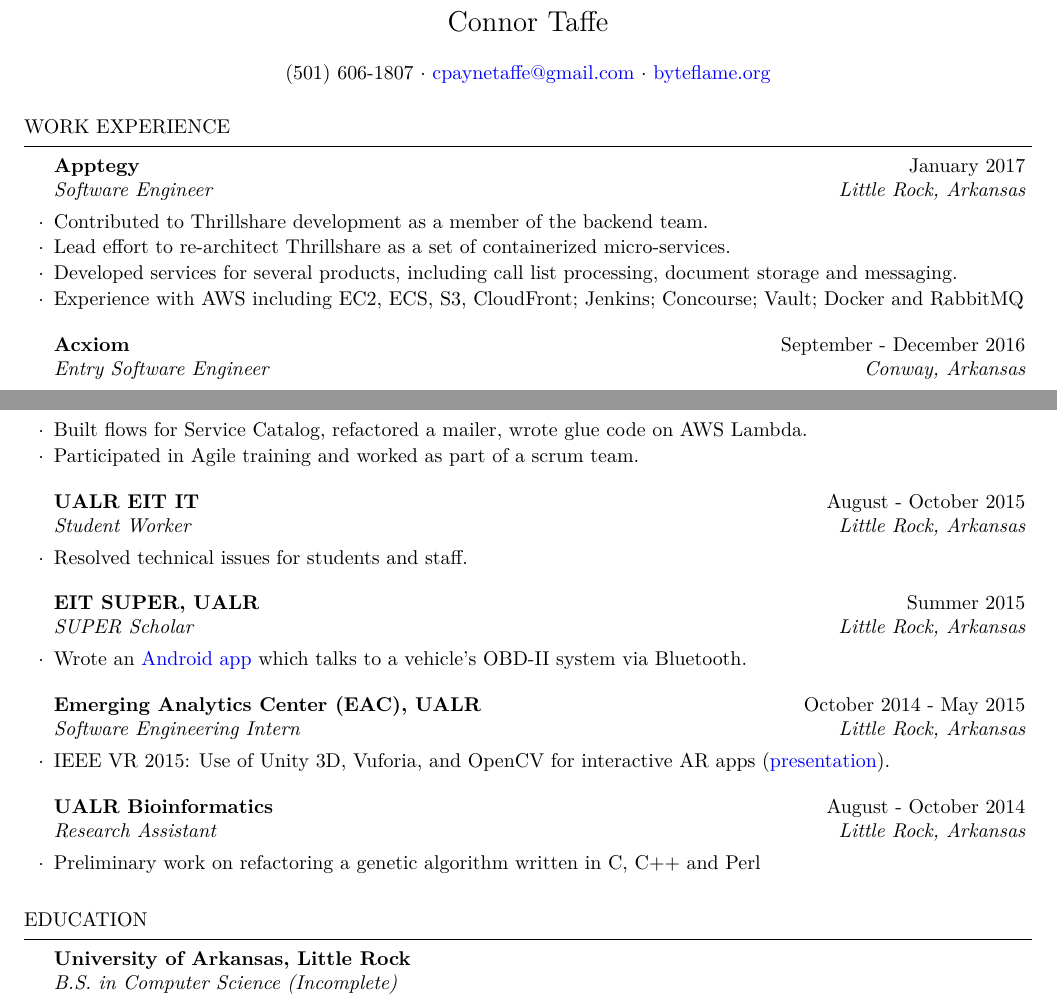
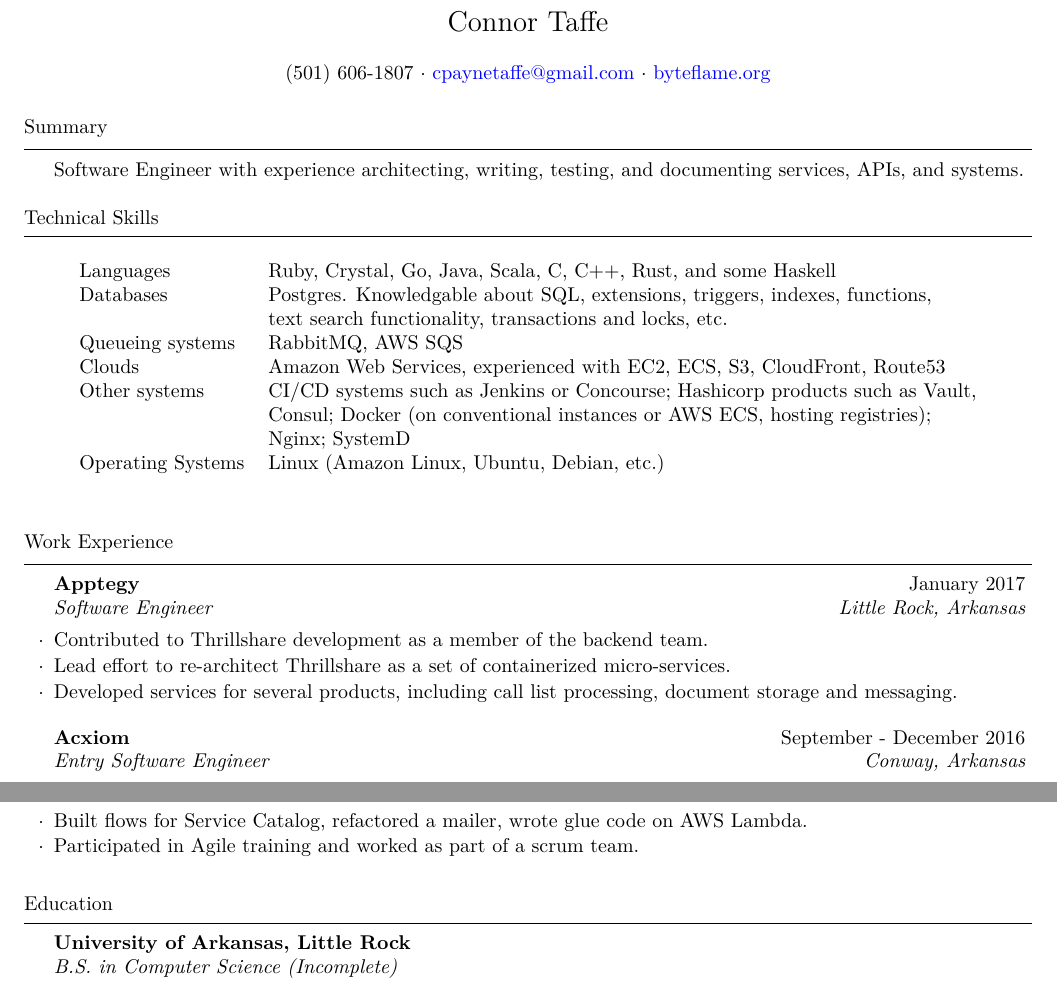
Before and after one commit to cptaffe/resume, a LaTeX CV (resume.tex, which reads resume.cls): two parts of the page, joined at a grey line, cut so that both start at the same text. Compiled offline with XeLaTeX.

Commit message:
Add Technical Skills section

```diff
--- a/resume.cls
+++ b/resume.cls
@@ -85,7 +85,7 @@
 % Defines the rSection environment for the large sections within the CV
 \newenvironment{rSection}[1]{ % 1 input argument - section name
   \sectionskip
-  \MakeUppercase{ #1} % Section title
+  #1 % Section title
   \sectionlineskip
   \hrule % Horizontal line
   \begin{list}{}{ % List for each individual item in the section
--- a/resume.tex
+++ b/resume.tex
@@ -33,6 +33,27 @@
 
 \begin{document}
 
+\begin{rSection}{Summary}
+	Software Engineer with experience architecting, writing, testing, and documenting services, APIs, and systems.
+\end{rSection}
+
+\begin{rSection}{Technical Skills}
+	\begin{table}[h]
+		\centering
+		\begin{tabular}{ l l }
+			Languages & Ruby, Crystal, Go, Java, Scala, C, C++, Rust, and some Haskell \\
+			Databases & Postgres. Knowledgable about SQL, extensions, triggers, indexes, functions, \\
+			& text search functionality, transactions and locks, etc. \\
+			Queueing systems & RabbitMQ, AWS SQS \\
+			Clouds & Amazon Web Services, experienced with EC2, ECS, S3, CloudFront, Route53 \\
+			Other systems & CI/CD systems such as Jenkins or Concourse; Hashicorp products such as Vault, \\
+			& Consul; Docker (on conventional instances or AWS ECS, hosting registries); \\
+			& Nginx; SystemD \\
+			Operating Systems & Linux (Amazon Linux, Ubuntu, Debian, etc.) \\
+		\end{tabular}
+	\end{table}
+\end{rSection}
+
 % Work Experience
 \begin{rSection}{Work Experience}
 
@@ -41,7 +62,6 @@
 	\item Contributed to Thrillshare development as a member of the backend team.
 	\item Lead effort to re-architect Thrillshare as a set of containerized micro-services.
 	\item Developed services for several products, including call list processing, document storage and messaging.
-	\item Experience with AWS including EC2, ECS, S3, CloudFront; Jenkins; Concourse; Vault; Docker and RabbitMQ
 \end{rSubsection}
 
 % Acxiom
@@ -61,24 +81,24 @@
 	\item Participated in Agile training and worked as part of a scrum team.
 \end{rSubsection}
 
-% EIT IT
-\begin{rSubsection}{UALR EIT IT}{August - October 2015}{Student Worker}{Little Rock, Arkansas}
-	\item Resolved technical issues for students and staff.
-\end{rSubsection}
+% % EIT IT
+% \begin{rSubsection}{UALR EIT IT}{August - October 2015}{Student Worker}{Little Rock, Arkansas}
+% 	\item Resolved technical issues for students and staff.
+% \end{rSubsection}
 
-% SUPER Program
-\begin{rSubsection}{EIT SUPER, UALR}{Summer 2015}{SUPER Scholar}{Little Rock, Arkansas}
-	\item Wrote an \href{http://github.com/cptaffe/flamethrower}{Android app} which talks to a vehicle's OBD-II system via Bluetooth.
-\end{rSubsection}
+% % SUPER Program
+% \begin{rSubsection}{EIT SUPER, UALR}{Summer 2015}{SUPER Scholar}{Little Rock, Arkansas}
+% 	\item Wrote an \href{http://github.com/cptaffe/flamethrower}{Android app} which talks to a vehicle's OBD-II system via Bluetooth.
+% \end{rSubsection}
 
-% Emerging Analytics Center
-\begin{rSubsection}{Emerging Analytics Center (EAC), UALR}{October 2014 - May 2015}{Software Engineering Intern}{Little Rock, Arkansas}
-	\item IEEE VR 2015: Use of Unity 3D, Vuforia, and OpenCV for interactive AR apps (\href{http://byteflame.org/ieee_vr/}{presentation}{}).
-\end{rSubsection}
+% % Emerging Analytics Center
+% \begin{rSubsection}{Emerging Analytics Center (EAC), UALR}{October 2014 - May 2015}{Software Engineering Intern}{Little Rock, Arkansas}
+% 	\item IEEE VR 2015: Use of Unity 3D, Vuforia, and OpenCV for interactive AR apps (\href{http://byteflame.org/ieee_vr/}{presentation}{}).
+% \end{rSubsection}
 
-\begin{rSubsection}{UALR Bioinformatics}{August - October 2014}{Research Assistant}{Little Rock, Arkansas}
-	\item Preliminary work on refactoring a genetic algorithm written in C, C++ and Perl
-\end{rSubsection}
+% \begin{rSubsection}{UALR Bioinformatics}{August - October 2014}{Research Assistant}{Little Rock, Arkansas}
+% 	\item Preliminary work on refactoring a genetic algorithm written in C, C++ and Perl
+% \end{rSubsection}
 
 \end{rSection}
 
```
Also changed, not shown: resume.pdf, resume.tex (7 more changed lines).
